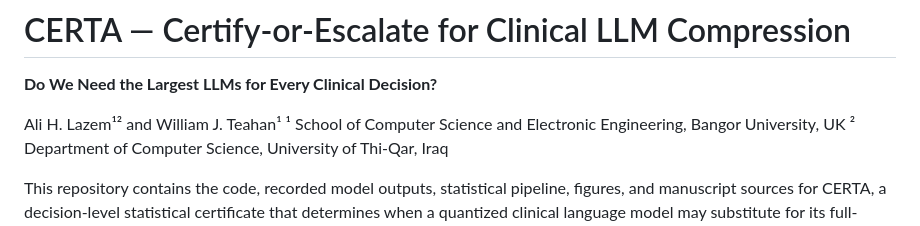
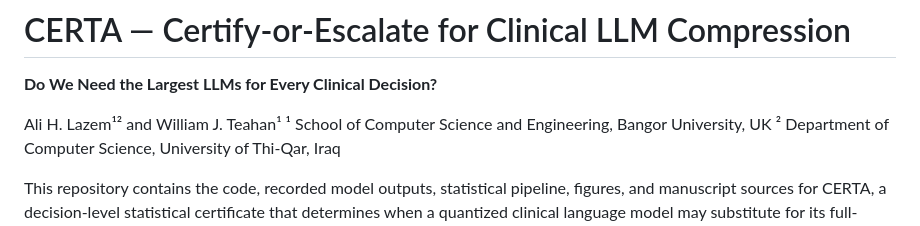
Before and after one commit to Ali-Lazem/CERTA, a Markdown page: README.md, the part around the change. GitHub-like rendering.

```diff
--- a/README.md
+++ b/README.md
@@ -3,7 +3,7 @@
 **Do We Need the Largest LLMs for Every Clinical Decision?**
 
 Ali H. Lazem¹² and William J. Teahan¹
-¹ School of Computer Science and Electronic Engineering, Bangor University, UK
+¹ School of Computer Science and Engineering, Bangor University, UK
 ² Department of Computer Science, University of Thi-Qar, Iraq
 
 This repository contains the code, recorded model outputs, statistical pipeline, figures, and manuscript sources for CERTA, a decision-level statistical certificate that determines when a quantized clinical language model may substitute for its full-precision (BF16) reference, and escalates the decisions it cannot certify back to that reference.
```
